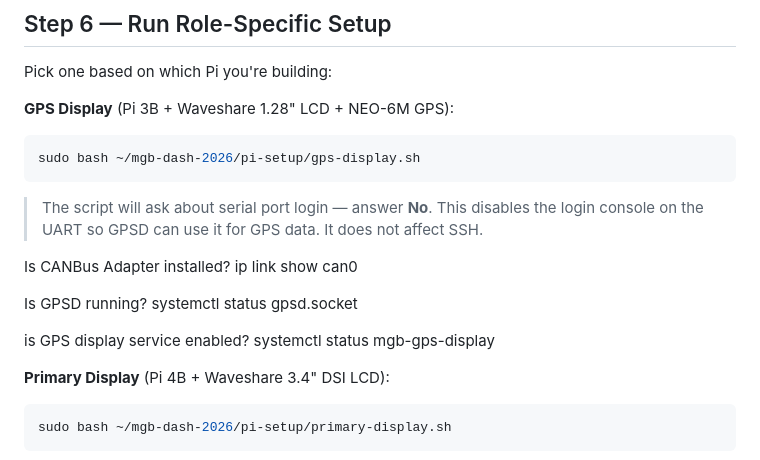
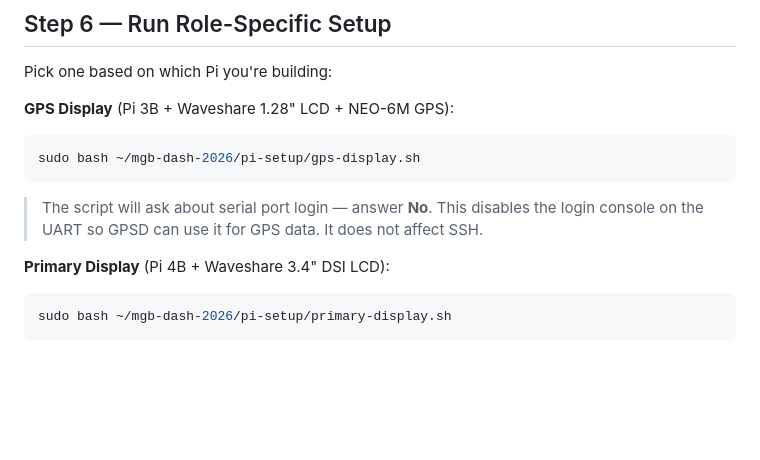
Before and after one commit to MikeMontana1968/mgb-dash-2026, a Markdown page: pi-setup/README.md, the part around the change. Rendered like a GitHub page; blank space fills up the shorter version.

Commit message:
Remove duplicate verification notes from pi-setup README
Co-Authored-By: Claude Opus 4.6 <noreply@anthropic.com>

````diff
--- a/pi-setup/README.md
+++ b/pi-setup/README.md
@@ -81,15 +81,6 @@ sudo bash ~/mgb-dash-2026/pi-setup/gps-display.sh
 ```
 > The script will ask about serial port login — answer **No**. This disables the
 > login console on the UART so GPSD can use it for GPS data. It does not affect SSH.
-
-Is CANBus Adapter installed?
-  ip link show can0
-
-  Is GPSD running?
-    systemctl status gpsd.socket
-
-  is GPS display service enabled?
-    systemctl status mgb-gps-display
 
 **Primary Display** (Pi 4B + Waveshare 3.4" DSI LCD):
 ```bash
````
